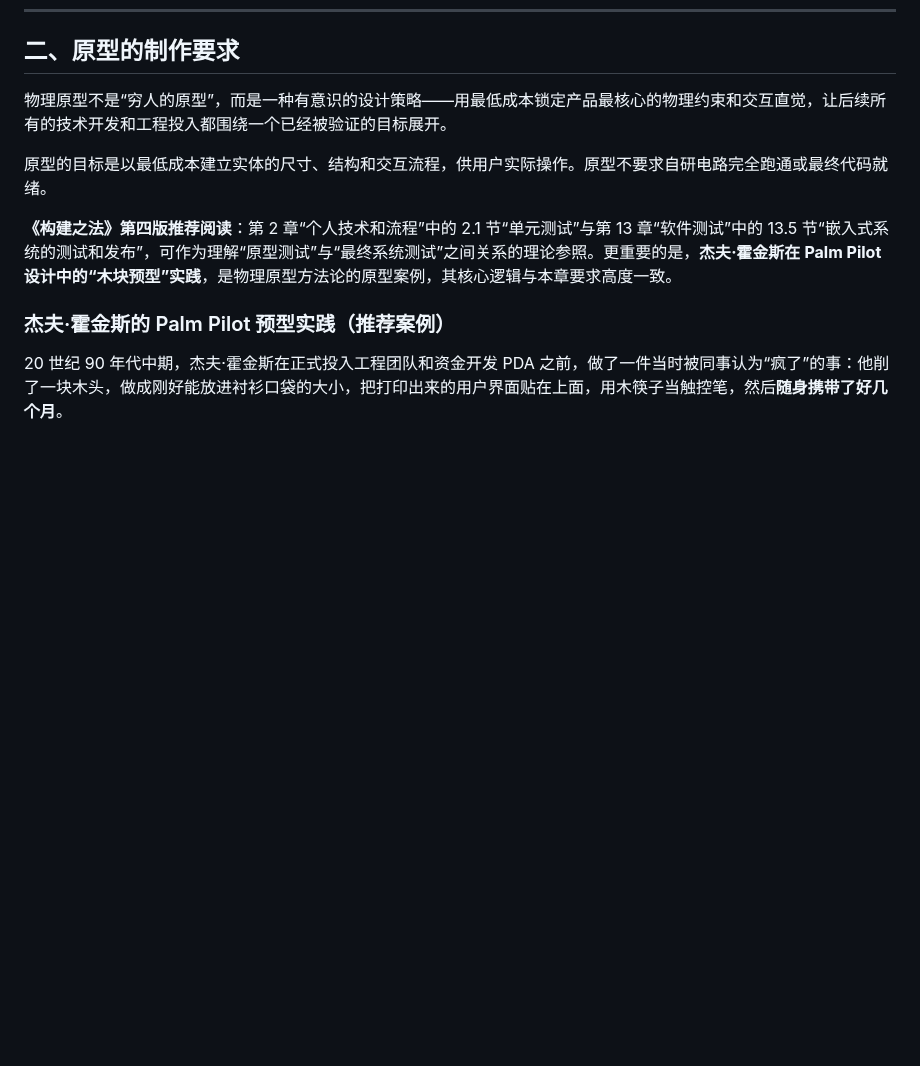
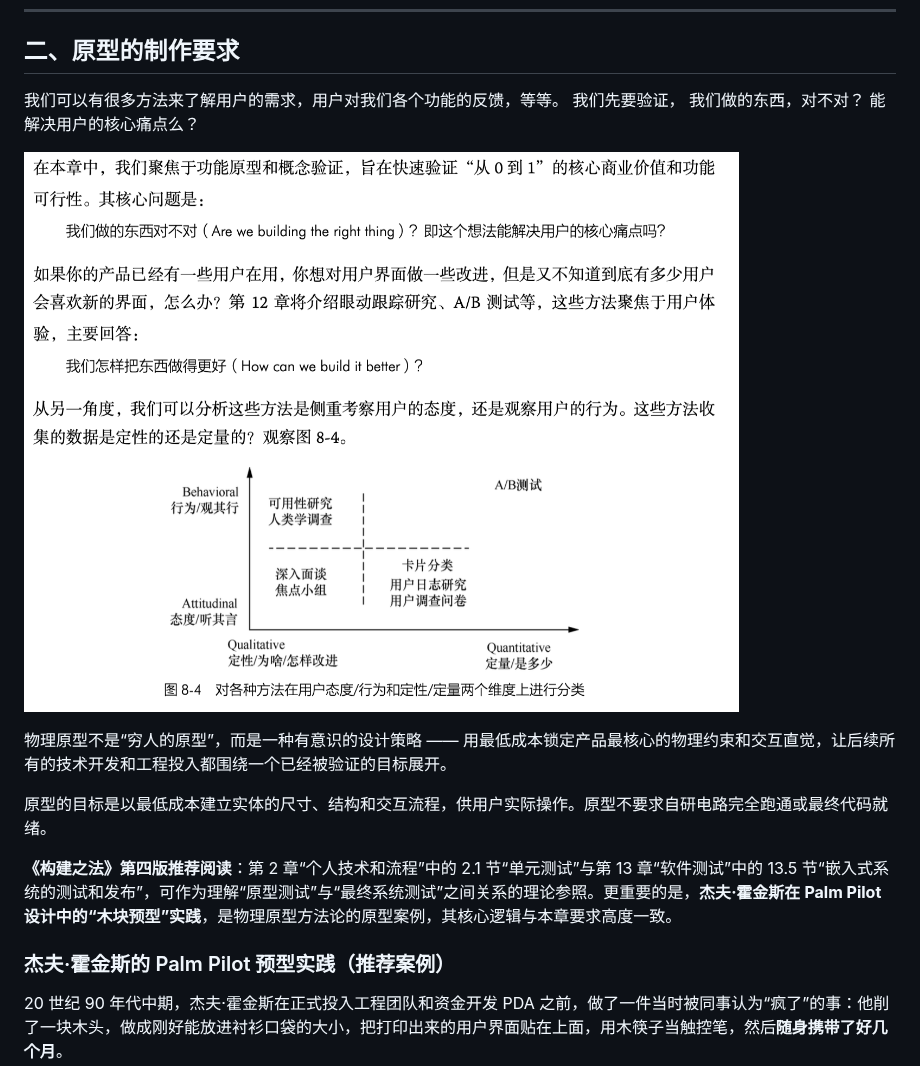
Before and after one commit to xinase/ASE, a Markdown page: 2026-fall-se/hw-design-user-study.md, the part around the change. GitHub-like rendering; pictures changed too: 2026-fall-se/image-9.png (added); blank space fills up the shorter version.

```diff
--- a/2026-fall-se/hw-design-user-study.md
+++ b/2026-fall-se/hw-design-user-study.md
@@ -32,7 +32,11 @@
 
 ## 二、原型的制作要求
 
-物理原型不是“穷人的原型”，而是一种有意识的设计策略——用最低成本锁定产品最核心的物理约束和交互直觉，让后续所有的技术开发和工程投入都围绕一个已经被验证的目标展开。
+我们可以有很多方法来了解用户的需求，用户对我们各个功能的反馈，等等。 我们先要验证， 我们做的东西，对不对？ 能解决用户的核心痛点么？
+
+![alt text](image-9.png)
+
+物理原型不是“穷人的原型”，而是一种有意识的设计策略 —— 用最低成本锁定产品最核心的物理约束和交互直觉，让后续所有的技术开发和工程投入都围绕一个已经被验证的目标展开。
 
 原型的目标是以最低成本建立实体的尺寸、结构和交互流程，供用户实际操作。原型不要求自研电路完全跑通或最终代码就绪。
 
```
